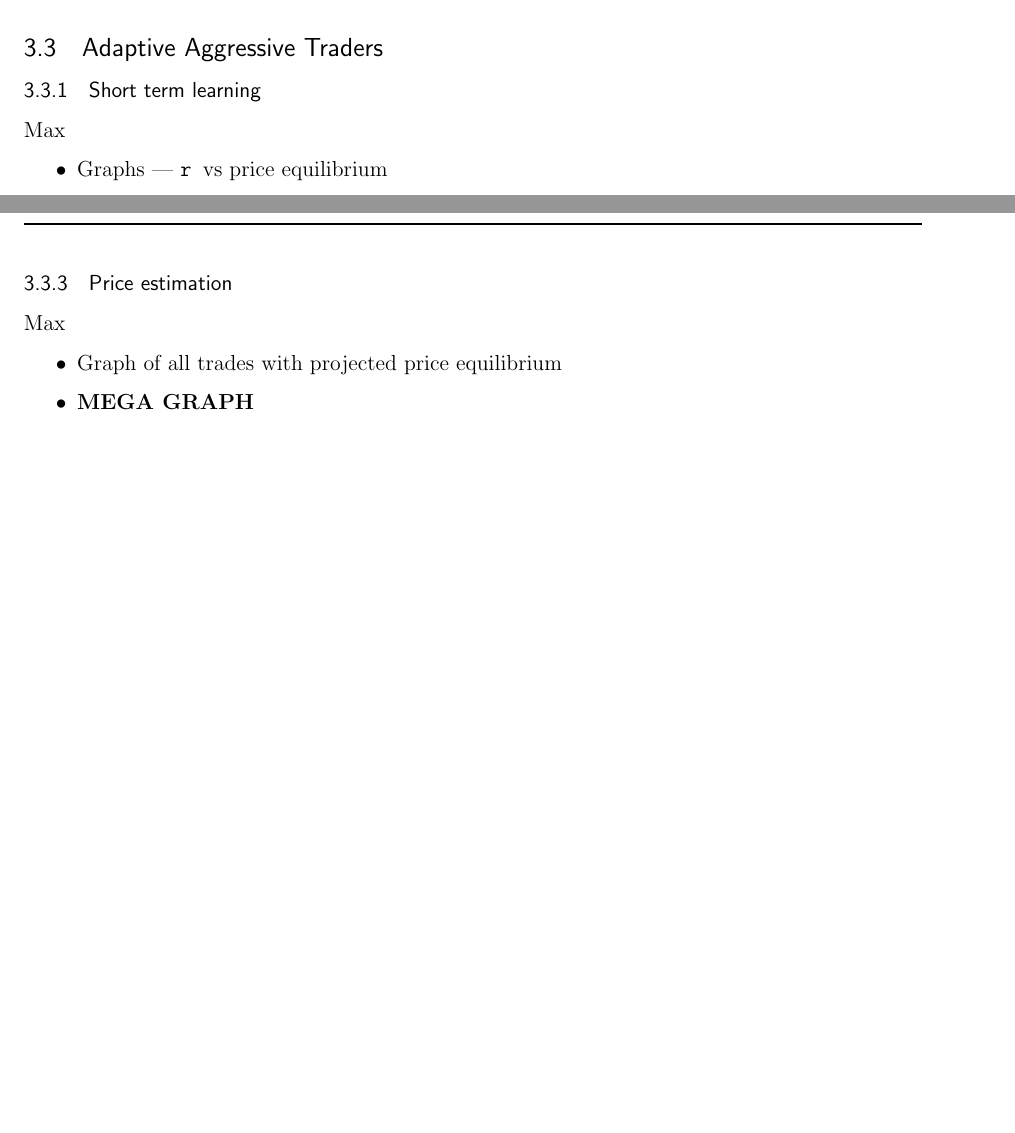
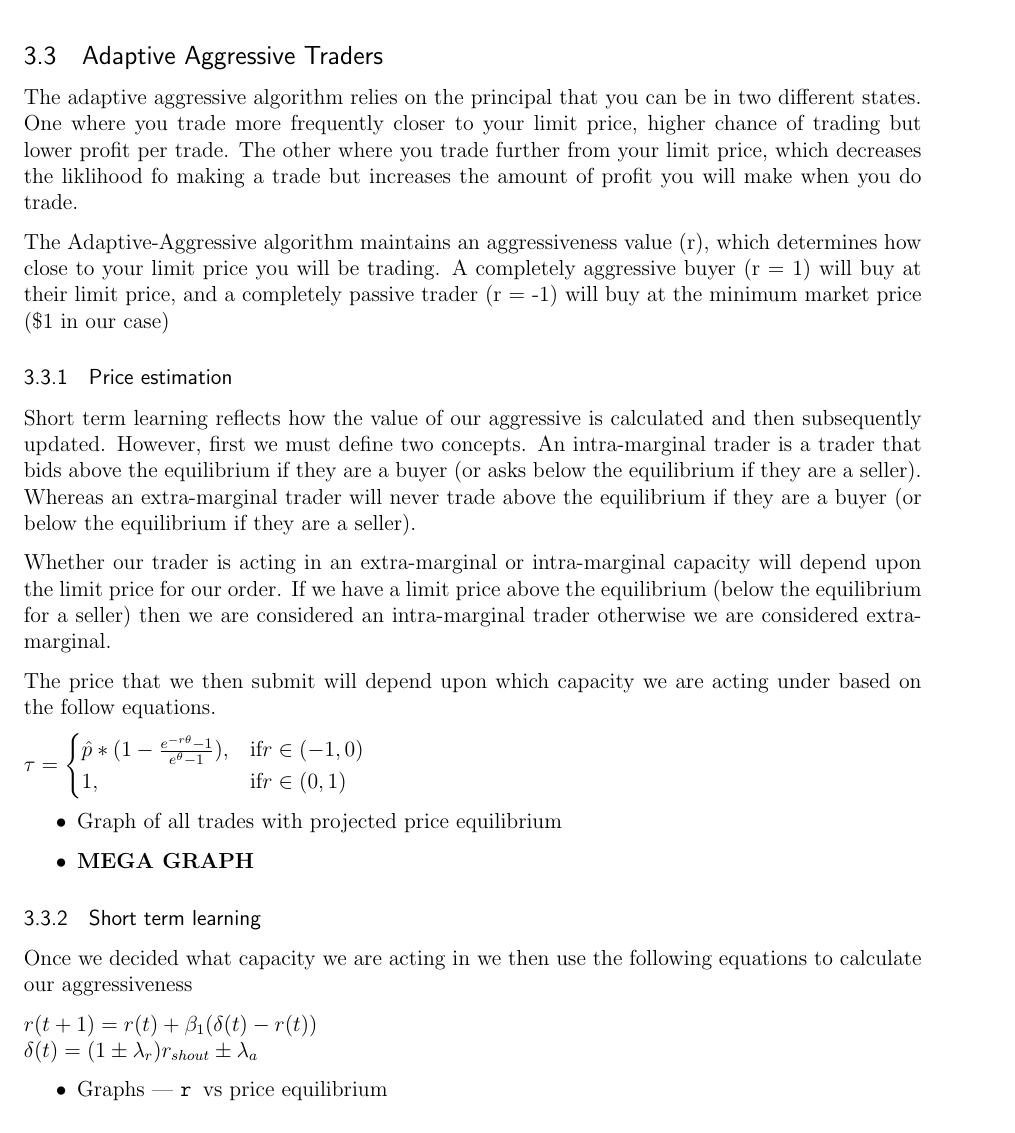
Before and after one commit to jonsim/uob_algo-report, a LaTeX document (algo_report.tex): two parts of pages 2 and 3 of 3 before the commit and part of page 3 of 4 after it, the two joined at a grey line, cut so that both start at the same text, the shorter picture padded with empty space. Compiled offline with pdfLaTeX.

Commit message:
AA section 1

```diff
--- a/algo_report.tex
+++ b/algo_report.tex
@@ -120,9 +120,53 @@ Rupert
 	\item We implemented it but couldn't do a full implementation
 \end{itemize}
 
+\pagebreak
 \subsection{Adaptive Aggressive Traders}
+The adaptive aggressive algorithm relies on the principal that you can be in
+two different states. One where you trade more frequently closer to your limit
+price, higher chance of trading but lower profit per trade. The other where you
+trade further from your limit price, which decreases the liklihood fo making a
+trade but increases the amount of profit you will make when you do trade.
+
+The Adaptive-Aggressive algorithm maintains an aggressiveness value (r), which
+determines how close to your limit price you will be trading. A completely
+aggressive buyer (r = 1) will buy at their limit price, and a completely
+passive trader (r = -1) will buy at the minimum market price (\$1 in our case)
+
+\subsubsection{Price estimation}
+Short term learning reflects how the value of our aggressive is calculated and
+then subsequently updated. However, first we must define two concepts. An
+intra-marginal trader is a trader that bids above the equilibrium if they are a
+buyer (or asks below the equilibrium if they are a seller). Whereas an
+extra-marginal trader will never trade above the equilibrium if they are a
+buyer (or below the equilibrium if they are a seller).
+
+Whether our trader is acting in an extra-marginal or intra-marginal capacity
+will depend upon the limit price for our order. If we have a limit price above
+the equilibrium (below the equilibrium for a seller) then we are considered an
+intra-marginal trader otherwise we are considered extra-marginal.
+
+The price that we then submit will depend upon which capacity we are acting
+under based on the follow equations.
+
+$\tau =
+\begin{cases}
+      \hat{p}*(1- \frac{e^{-r\theta}-1}{e^{\theta}-1}), & \text{if} r \in (-1,0)  \\
+      1, & \text{if} r \in (0,1)
+\end{cases}
+$
+\begin{itemize} \itemsep0pt
+	\item Graph of all trades with projected price equilibrium
+	\item \textbf{MEGA GRAPH}
+\end{itemize}
+
+
 \subsubsection{Short term learning}
-Max
+Once we decided what capacity we are acting in we then use the following
+equations to calculate our aggressiveness
+
+$r(t+1) = r(t) + \beta_1(\delta(t) - r(t))\\\delta(t) = (1 \pm
+\lambda_r)r_{shout} \pm \lambda_a$
 \begin{itemize} \itemsep0pt
 	\item Graphs --- \tt r \rm vs price equilibrium
 \end{itemize}
@@ -133,12 +177,6 @@ Max
 	\item $\theta$
 \end{itemize}
 
-\subsubsection{Price estimation}
-Max
-\begin{itemize} \itemsep0pt
-	\item Graph of all trades with projected price equilibrium
-	\item \textbf{MEGA GRAPH}
-\end{itemize}
 
 
 \section{Calibration}
```
